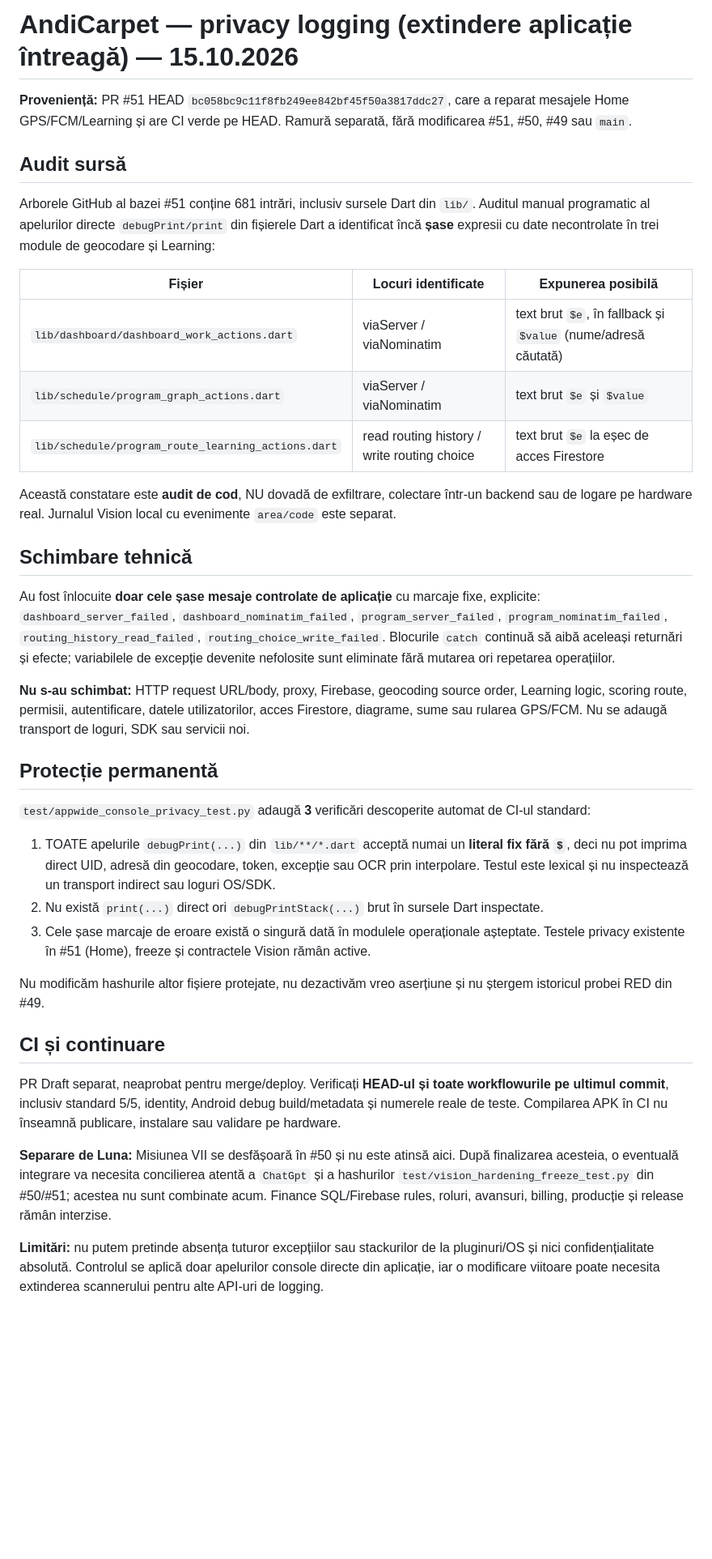
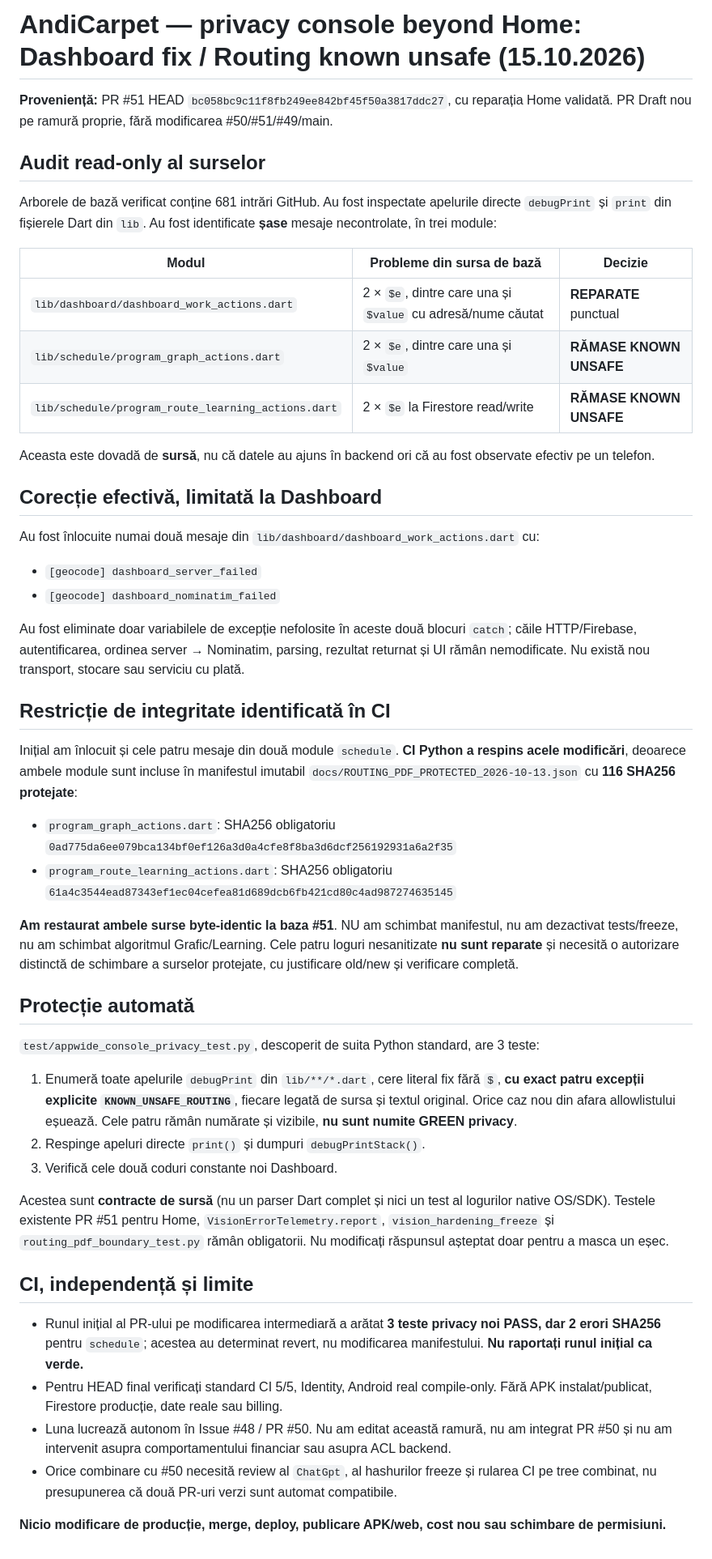
Before and after one commit to bogzeanuionutcosmin-ship-it/Andi-Carpet-v3.0.0-source, a Markdown page: docs/APPWIDE_CONSOLE_PRIVACY_2026-10-15.md, the part around the change. Shown at 81% size. Drawn GitHub-style; blank space fills up the shorter version.

Commit message:
docs(privacy): scope fix to Dashboard and record four protected Routing known-unsafe leaks

```diff
--- a/docs/APPWIDE_CONSOLE_PRIVACY_2026-10-15.md
+++ b/docs/APPWIDE_CONSOLE_PRIVACY_2026-10-15.md
@@ -1,38 +1,49 @@
-# AndiCarpet — privacy logging (extindere aplicație întreagă) — 15.10.2026
+# AndiCarpet — privacy console beyond Home: Dashboard fix / Routing known unsafe (15.10.2026)
 
-**Proveniență:** PR #51 HEAD `bc058bc9c11f8fb249ee842bf45f50a3817ddc27`, care a reparat mesajele Home GPS/FCM/Learning și are CI verde pe HEAD. Ramură separată, fără modificarea #51, #50, #49 sau `main`.
+**Proveniență:** PR #51 HEAD `bc058bc9c11f8fb249ee842bf45f50a3817ddc27`, cu reparația Home validată. PR Draft nou pe ramură proprie, fără modificarea #50/#51/#49/main.
 
-## Audit sursă
+## Audit read-only al surselor
 
-Arborele GitHub al bazei #51 conține 681 intrări, inclusiv sursele Dart din `lib/`. Auditul manual programatic al apelurilor directe `debugPrint/print` din fișierele Dart a identificat încă **șase** expresii cu date necontrolate în trei module de geocodare și Learning:
+Arborele de bază verificat conține 681 intrări GitHub. Au fost inspectate apelurile directe `debugPrint` și `print` din fișierele Dart din `lib`. Au fost identificate **șase** mesaje necontrolate, în trei module:
 
-| Fișier | Locuri identificate | Expunerea posibilă |
+| Modul | Probleme din sursa de bază | Decizie |
 | --- | --- | --- |
-| `lib/dashboard/dashboard_work_actions.dart` | viaServer / viaNominatim | text brut `$e`, în fallback și `$value` (nume/adresă căutată) |
-| `lib/schedule/program_graph_actions.dart` | viaServer / viaNominatim | text brut `$e` și `$value` |
-| `lib/schedule/program_route_learning_actions.dart` | read routing history / write routing choice | text brut `$e` la eșec de acces Firestore |
+| `lib/dashboard/dashboard_work_actions.dart` | 2 × `$e`, dintre care una și `$value` cu adresă/nume căutat | **REPARATE** punctual |
+| `lib/schedule/program_graph_actions.dart` | 2 × `$e`, dintre care una și `$value` | **RĂMASE KNOWN UNSAFE** |
+| `lib/schedule/program_route_learning_actions.dart` | 2 × `$e` la Firestore read/write | **RĂMASE KNOWN UNSAFE** |
 
-Această constatare este **audit de cod**, NU dovadă de exfiltrare, colectare într-un backend sau de logare pe hardware real. Jurnalul Vision local cu evenimente `area/code` este separat.
+Aceasta este dovadă de **sursă**, nu că datele au ajuns în backend ori că au fost observate efectiv pe un telefon.
 
-## Schimbare tehnică
+## Corecție efectivă, limitată la Dashboard
 
-Au fost înlocuite **doar cele șase mesaje controlate de aplicație** cu marcaje fixe, explicite: `dashboard_server_failed`, `dashboard_nominatim_failed`, `program_server_failed`, `program_nominatim_failed`, `routing_history_read_failed`, `routing_choice_write_failed`. Blocurile `catch` continuă să aibă aceleași returnări și efecte; variabilele de excepție devenite nefolosite sunt eliminate fără mutarea ori repetarea operațiilor.
+Au fost înlocuite numai două mesaje din `lib/dashboard/dashboard_work_actions.dart` cu:
+- `[geocode] dashboard_server_failed`
+- `[geocode] dashboard_nominatim_failed`
 
-**Nu s-au schimbat:** HTTP request URL/body, proxy, Firebase, geocoding source order, Learning logic, scoring route, permisii, autentificare, datele utilizatorilor, acces Firestore, diagrame, sume sau rularea GPS/FCM. Nu se adaugă transport de loguri, SDK sau servicii noi.
+Au fost eliminate doar variabilele de excepție nefolosite în aceste două blocuri `catch`; căile HTTP/Firebase, autentificarea, ordinea server → Nominatim, parsing, rezultat returnat și UI rămân nemodificate. Nu există nou transport, stocare sau serviciu cu plată.
 
-## Protecție permanentă
+## Restricție de integritate identificată în CI
 
-`test/appwide_console_privacy_test.py` adaugă **3** verificări descoperite automat de CI-ul standard:
-1. TOATE apelurile `debugPrint(...)` din `lib/**/*.dart` acceptă numai un **literal fix fără `$`**, deci nu pot imprima direct UID, adresă din geocodare, token, excepție sau OCR prin interpolare. Testul este lexical și nu inspectează un transport indirect sau loguri OS/SDK.
-2. Nu există `print(...)` direct ori `debugPrintStack(...)` brut în sursele Dart inspectate.
-3. Cele șase marcaje de eroare există o singură dată în modulele operaționale așteptate. Testele privacy existente în #51 (Home), freeze și contractele Vision rămân active.
+Inițial am înlocuit și cele patru mesaje din două module `schedule`. **CI Python a respins acele modificări**, deoarece ambele module sunt incluse în manifestul imutabil `docs/ROUTING_PDF_PROTECTED_2026-10-13.json` cu **116 SHA256 protejate**:
+- `program_graph_actions.dart`: SHA256 obligatoriu `0ad775da6ee079bca134bf0ef126a3d0a4cfe8f8ba3d6dcf256192931a6a2f35`
+- `program_route_learning_actions.dart`: SHA256 obligatoriu `61a4c3544ead87343ef1ec04cefea81d689dcb6fb421cd80c4ad987274635145`
 
-Nu modificăm hashurile altor fișiere protejate, nu dezactivăm vreo aserțiune și nu ștergem istoricul probei RED din #49.
+**Am restaurat ambele surse byte-identic la baza #51**. NU am schimbat manifestul, nu am dezactivat tests/freeze, nu am schimbat algoritmul Grafic/Learning. Cele patru loguri nesanitizate **nu sunt reparate** și necesită o autorizare distinctă de schimbare a surselor protejate, cu justificare old/new și verificare completă.
 
-## CI și continuare
+## Protecție automată
 
-PR Draft separat, neaprobat pentru merge/deploy. Verificați **HEAD-ul și toate workflowurile pe ultimul commit**, inclusiv standard 5/5, identity, Android debug build/metadata și numerele reale de teste. Compilarea APK în CI nu înseamnă publicare, instalare sau validare pe hardware.
+`test/appwide_console_privacy_test.py`, descoperit de suita Python standard, are 3 teste:
+1. Enumeră toate apelurile `debugPrint` din `lib/**/*.dart`, cere literal fix fără `$`, **cu exact patru excepții explicite `KNOWN_UNSAFE_ROUTING`**, fiecare legată de sursa și textul original. Orice caz nou din afara allowlistului eșuează. Cele patru rămân numărate și vizibile, **nu sunt numite GREEN privacy**.
+2. Respinge apeluri directe `print()` și dumpuri `debugPrintStack()`.
+3. Verifică cele două coduri constante noi Dashboard.
 
-**Separare de Luna:** Misiunea VII se desfășoară în #50 și nu este atinsă aici. După finalizarea acesteia, o eventuală integrare va necesita concilierea atentă a `ChatGpt` și a hashurilor `test/vision_hardening_freeze_test.py` din #50/#51; acestea nu sunt combinate acum. Finance SQL/Firebase rules, roluri, avansuri, billing, producție și release rămân interzise.
+Acestea sunt **contracte de sursă** (nu un parser Dart complet și nici un test al logurilor native OS/SDK). Testele existente PR #51 pentru Home, `VisionErrorTelemetry.report`, `vision_hardening_freeze` și `routing_pdf_boundary_test.py` rămân obligatorii. Nu modificați răspunsul așteptat doar pentru a masca un eșec.
 
-**Limitări:** nu putem pretinde absența tuturor excepțiilor sau stackurilor de la pluginuri/OS și nici confidențialitate absolută. Controlul se aplică doar apelurilor console directe din aplicație, iar o modificare viitoare poate necesita extinderea scannerului pentru alte API-uri de logging.
+## CI, independență și limite
+
+- Runul inițial al PR-ului pe modificarea intermediară a arătat **3 teste privacy noi PASS, dar 2 erori SHA256** pentru `schedule`; acestea au determinat revert, nu modificarea manifestului. **Nu raportați runul inițial ca verde.**
+- Pentru HEAD final verificați standard CI 5/5, Identity, Android real compile-only. Fără APK instalat/publicat, Firestore producție, date reale sau billing.
+- Luna lucrează autonom în Issue #48 / PR #50. Nu am editat această ramură, nu am integrat PR #50 și nu am intervenit asupra comportamentului financiar sau asupra ACL backend.
+- Orice combinare cu #50 necesită review al `ChatGpt`, al hashurilor freeze și rularea CI pe tree combinat, nu presupunerea că două PR-uri verzi sunt automat compatibile.
+
+**Nicio modificare de producție, merge, deploy, publicare APK/web, cost nou sau schimbare de permisiuni.**
```
